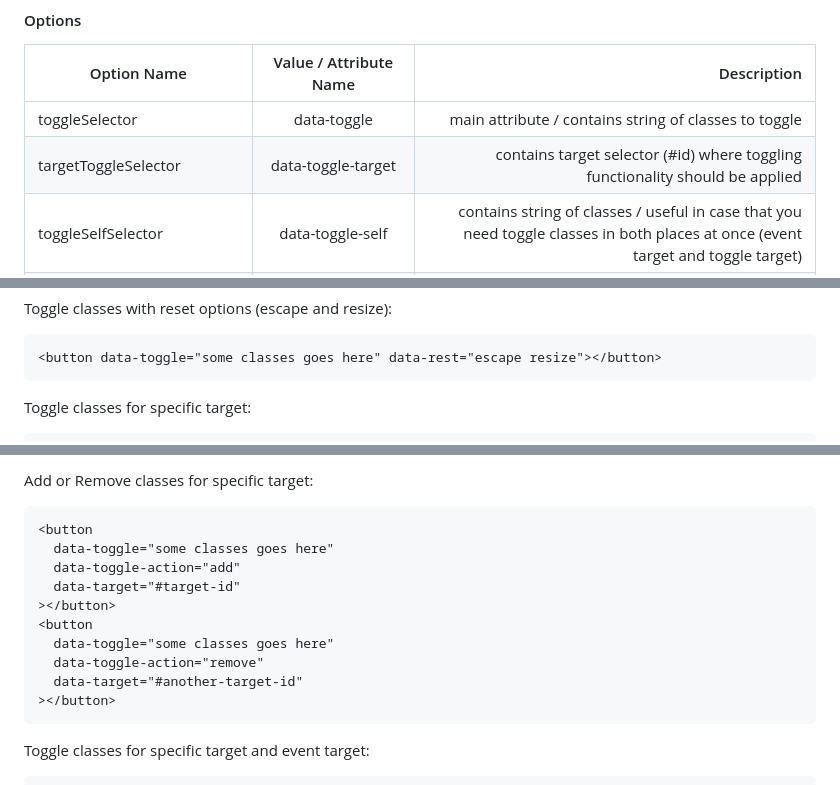
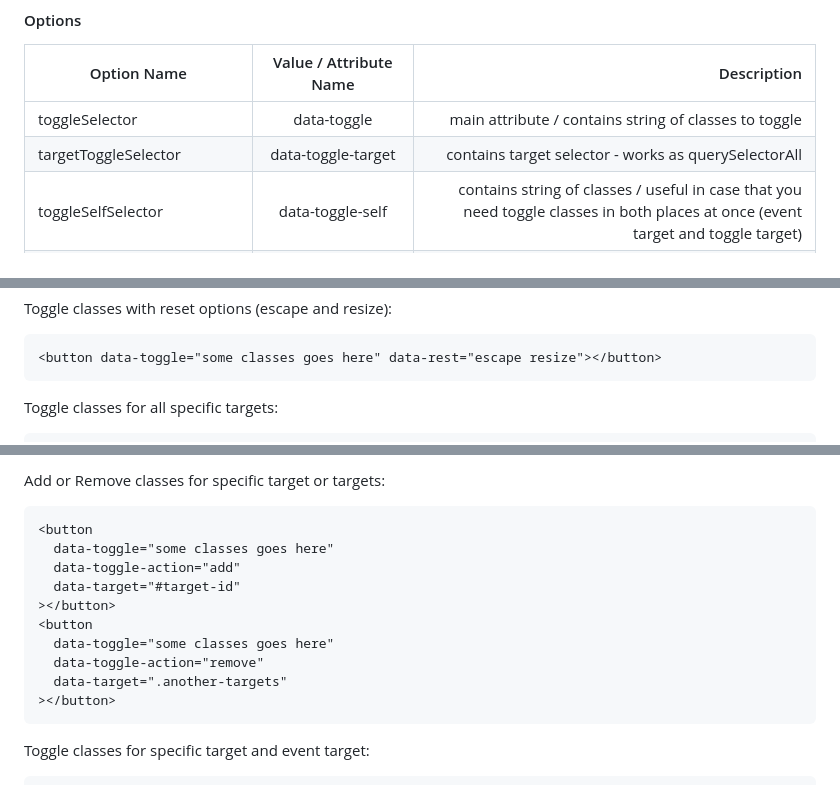
Before and after one commit to KostiantynKushch/basic-interactions, a Markdown page: README.md, 3 parts joined by grey strips. Rendered like a GitHub page.

````diff
--- a/README.md
+++ b/README.md
@@ -88,7 +88,7 @@ const bi = new BasicInteractions({
 | Option Name                  | Value / Attribute Name  |                                                                                                                                Description |
 | ---------------------------- | :---------------------: | -----------------------------------------------------------------------------------------------------------------------------------------: |
 | toggleSelector               |       data-toggle       |                                                                                      main attribute / contains string of classes to toggle |
-| targetToggleSelector         |   data-toggle-target    |                                                              contains target selector (#id) where toggling functionality should be applied |
+| targetToggleSelector         |   data-toggle-target    |                                                                                       contains target selector - works as querySelectorAll |
 | toggleSelfSelector           |    data-toggle-self     |           contains string of classes / useful in case that you need toggle classes in both places at once (event target and toggle target) |
 | classToggleAction            |   data-toggle-action    |                                                    contains string of toggle action ('add' / 'remove'). By default works as regular toggle |
 | resetSelector                |       data-reset        |                                                                                           contains string of reset actions (resize escape) |
@@ -121,6 +121,6 @@ Toggle classes with reset options (escape and resize):
 <button data-toggle="some classes goes here" data-rest="escape resize"></button>
 ```
 
-Toggle classes for specific target:
+Toggle classes for all specific targets:
 
 ```html
@@ -128,6 +128,6 @@ Toggle classes for specific target:
 ```
 
-Add or Remove classes for specific target:
+Add or Remove classes for specific target or targets:
 
 ```html
 <button
@@ -138,7 +138,7 @@ Add or Remove classes for specific target:
 <button
   data-toggle="some classes goes here"
   data-toggle-action="remove"
-  data-target="#another-target-id"
+  data-target=".another-targets"
 ></button>
 ```
 
````
Also changed, not shown: other parts of README.md (+2 -2 lines).
